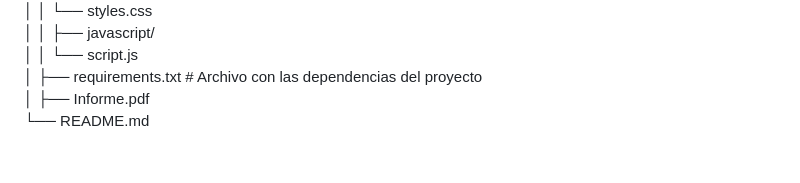
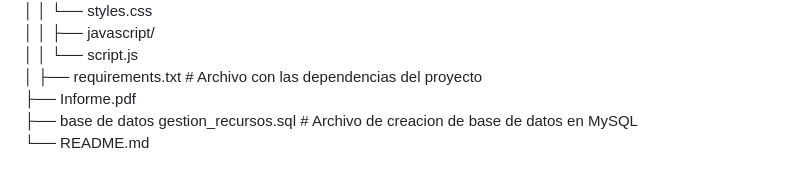
Before and after one commit to KhadimBamba2601/gestion_recursos, a Markdown page: README.md, the part around the change. Rendered like a GitHub page.

```diff
--- a/README.md
+++ b/README.md
@@ -102,5 +102,6 @@ Este proyecto es un sistema web para la gestión y monitoreo de recursos del sis
 │   │   ├── javascript/<br>
 │   │   └── script.js<br>
 │   ├── requirements.txt # Archivo con las dependencias del proyecto<br>
-│   ├── Informe.pdf<br>
+├── Informe.pdf<br>
+├── base de datos gestion_recursos.sql # Archivo de creacion de base de datos en MySQL<br>
 └── README.md
```
